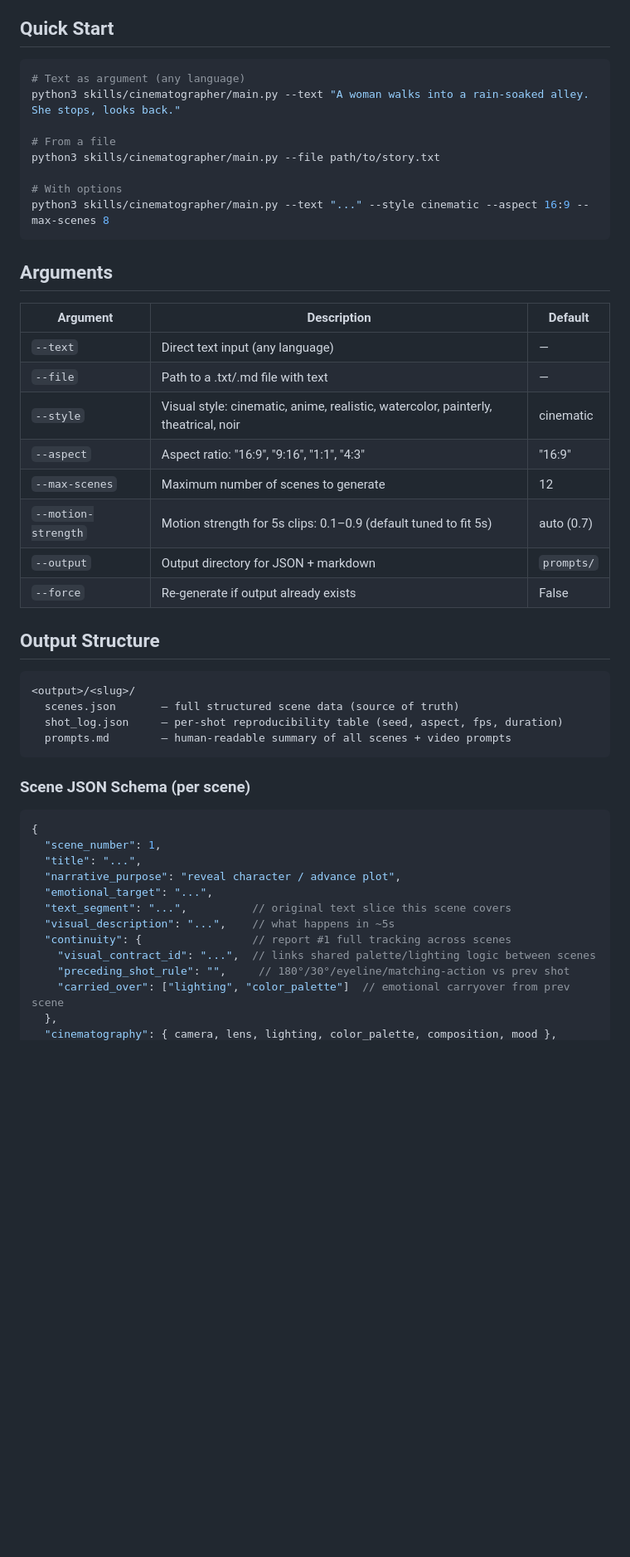
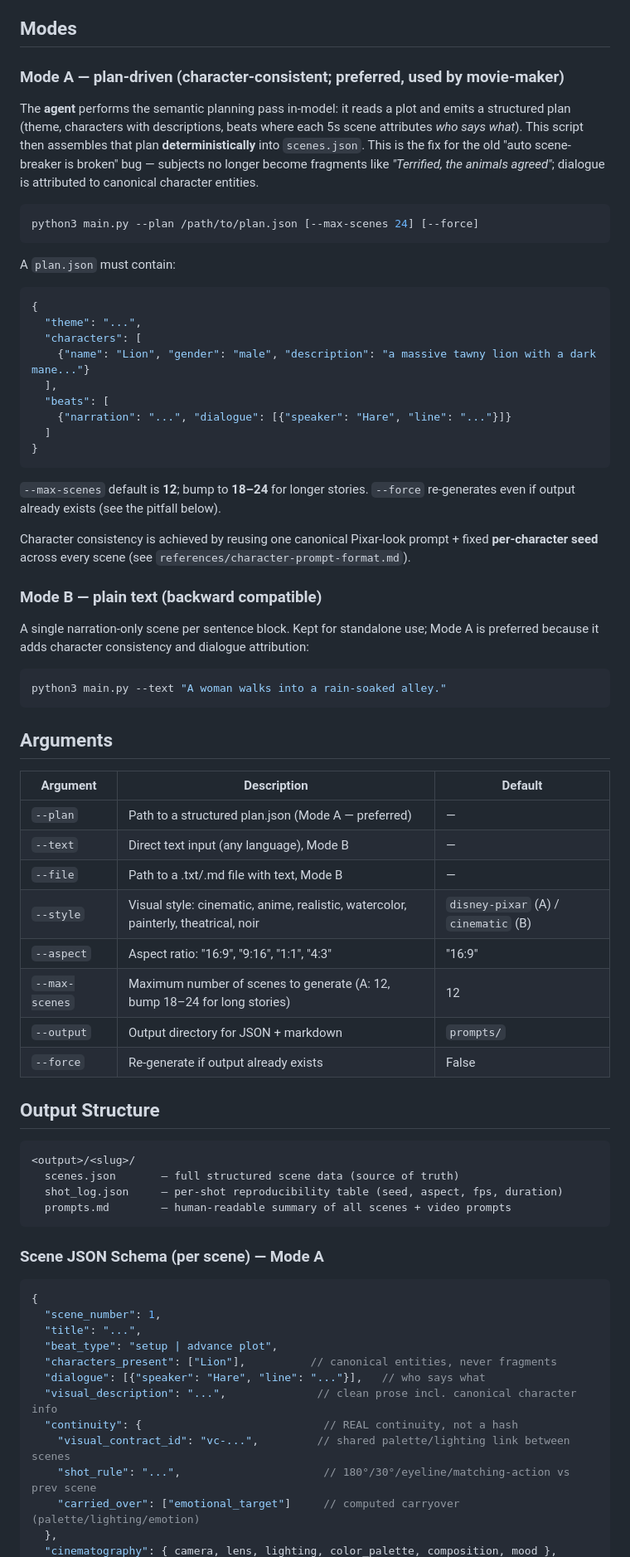
Before and after one commit to manjufkanavi/skills, a Markdown page: cinematographer/SKILL.md, the part around one of its changes. Shown at 83% size. Rendered like a GitHub page; blank space fills up the shorter version.

````diff
--- a/cinematographer/SKILL.md
+++ b/cinematographer/SKILL.md
@@ -26,29 +26,59 @@ Built from two deep-research reports:
    `Subject → Action → Setting → Style → Lighting → Camera → Motion(5s) → Aspect/Duration/FPS → Negatives`
 4. **Write JSON + markdown** to the chosen output path (two JSON files + one human-readable summary).
 
-## Quick Start
+## Modes
+
+### Mode A — plan-driven (character-consistent; preferred, used by movie-maker)
+
+The **agent** performs the semantic planning pass in-model: it reads a plot and emits a structured
+plan (theme, characters with descriptions, beats where each 5s scene attributes *who says what*).
+This script then assembles that plan **deterministically** into `scenes.json`. This is the fix for
+the old "auto scene-breaker is broken" bug — subjects no longer become fragments like
+*"Terrified, the animals agreed"*; dialogue is attributed to canonical character entities.
 
 ```bash
-# Text as argument (any language)
-python3 skills/cinematographer/main.py --text "A woman walks into a rain-soaked alley. She stops, looks back."
+python3 main.py --plan /path/to/plan.json [--max-scenes 24] [--force]
+```
 
-# From a file
-python3 skills/cinematographer/main.py --file path/to/story.txt
+A `plan.json` must contain:
 
-# With options
-python3 skills/cinematographer/main.py --text "..." --style cinematic --aspect 16:9 --max-scenes 8
+```json
+{
+  "theme": "...",
+  "characters": [
+    {"name": "Lion", "gender": "male", "description": "a massive tawny lion with a dark mane..."}
+  ],
+  "beats": [
+    {"narration": "...", "dialogue": [{"speaker": "Hare", "line": "..."}]}
+  ]
+}
+```
+
+`--max-scenes` default is **12**; bump to **18–24** for longer stories. `--force` re-generates
+even if output already exists (see the pitfall below).
+
+Character consistency is achieved by reusing one canonical Pixar-look prompt + fixed **per-character
+seed** across every scene (see `references/character-prompt-format.md`).
+
+### Mode B — plain text (backward compatible)
+
+A single narration-only scene per sentence block. Kept for standalone use; Mode A is preferred
+because it adds character consistency and dialogue attribution:
+
+```bash
+python3 main.py --text "A woman walks into a rain-soaked alley."
 ```
 
 ## Arguments
 
 | Argument | Description | Default |
 |----------|-------------|---------|
-| `--text` | Direct text input (any language) | — |
-| `--file` | Path to a .txt/.md file with text | — |
-| `--style` | Visual style: cinematic, anime, realistic, watercolor, painterly, theatrical, noir | cinematic |
+| `--plan` | Path to a structured plan.json (Mode A — preferred) | — |
+| `--text` | Direct text input (any language), Mode B | — |
+| `--file` | Path to a .txt/.md file with text, Mode B | — |
+| `--style` | Visual style: cinematic, anime, realistic, watercolor, painterly, theatrical, noir | `disney-pixar` (A) / `cinematic` (B) |
 | `--aspect` | Aspect ratio: "16:9", "9:16", "1:1", "4:3" | "16:9" |
-| `--max-scenes` | Maximum number of scenes to generate | 12 |
-| `--motion-strength` | Motion strength for 5s clips: 0.1–0.9 (default tuned to fit 5s) | auto (0.7) |
+| `--max-scenes` | Maximum number of scenes to generate (A: 12, bump 18–24 for long stories) | 12 |
 | `--output` | Output directory for JSON + markdown | `prompts/` |
 | `--force` | Re-generate if output already exists | False |
 
@@ -61,19 +91,19 @@ python3 skills/cinematographer/main.py --text "..." --style cinematic --aspect 1
   prompts.md        — human-readable summary of all scenes + video prompts
 ```
 
-### Scene JSON Schema (per scene)
+### Scene JSON Schema (per scene) — Mode A
 
 ```json
 {
   "scene_number": 1,
   "title": "...",
-  "narrative_purpose": "reveal character / advance plot",
-  "emotional_target": "...",
-  "text_segment": "...",          // original text slice this scene covers
-  "visual_description": "...",    // what happens in ~5s
-  "continuity": {                 // report #1 full tracking across scenes
-    "visual_contract_id": "...",  // links shared palette/lighting logic between scenes
-    "preceding_shot_rule": "",     // 180°/30°/eyeline/matching-action vs prev shot
-    "carried_over": ["lighting", "color_palette"]  // emotional carryover from prev scene
+  "beat_type": "setup | advance plot",
+  "characters_present": ["Lion"],          // canonical entities, never fragments
+  "dialogue": [{"speaker": "Hare", "line": "..."}],   // who says what
+  "visual_description": "...",              // clean prose incl. canonical character info
+  "continuity": {                            // REAL continuity, not a hash
+    "visual_contract_id": "vc-...",         // shared palette/lighting link between scenes
+    "shot_rule": "...",                      // 180°/30°/eyeline/matching-action vs prev scene
+    "carried_over": ["emotional_target"]     // computed carryover (palette/lighting/emotion)
   },
   "cinematography": { camera, lens, lighting, color_palette, composition, mood },
````
Also changed, not shown: other parts of cinematographer/SKILL.md (+37 -14 lines), cinematographer/references/character-prompt-format.md (added, +74 -0 lines).
